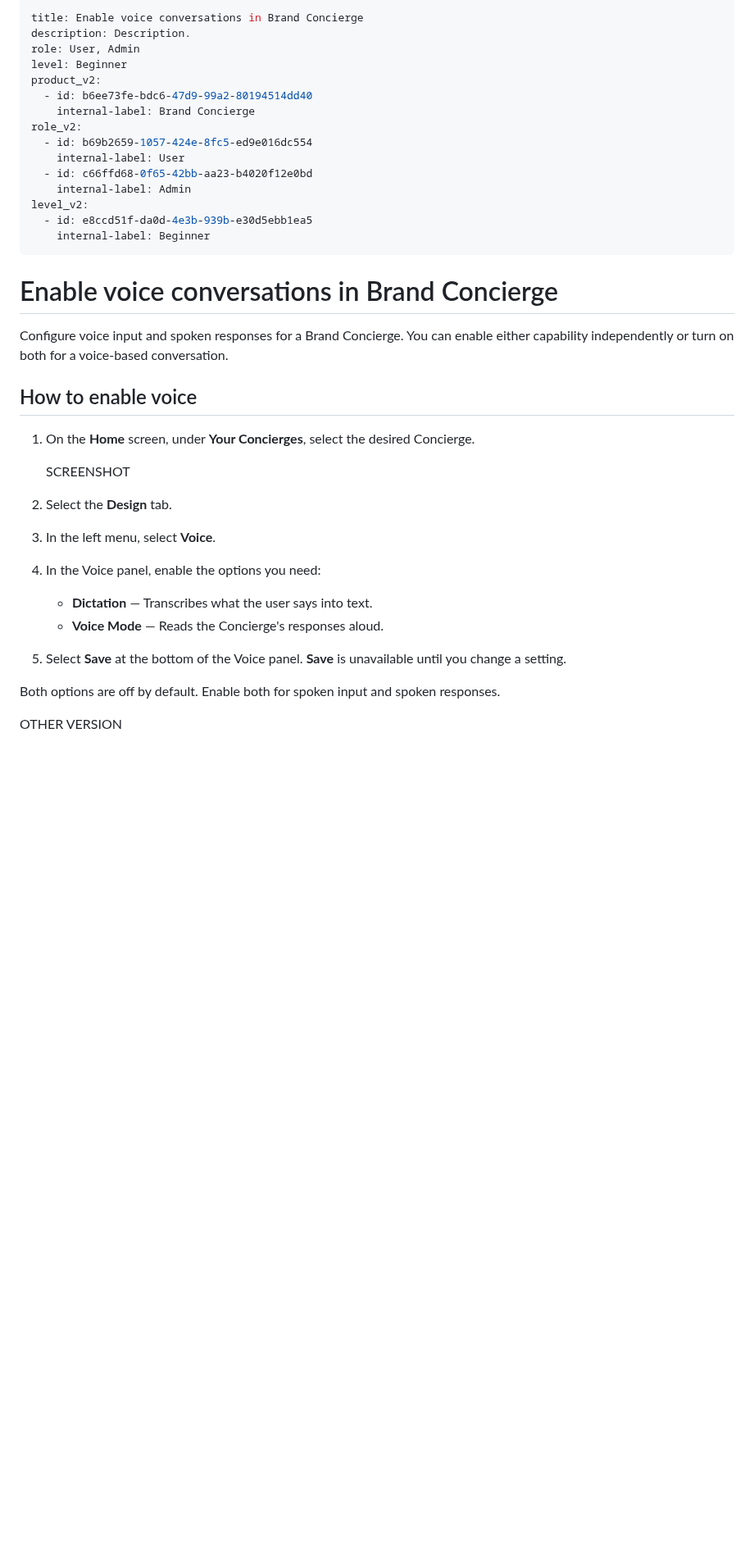
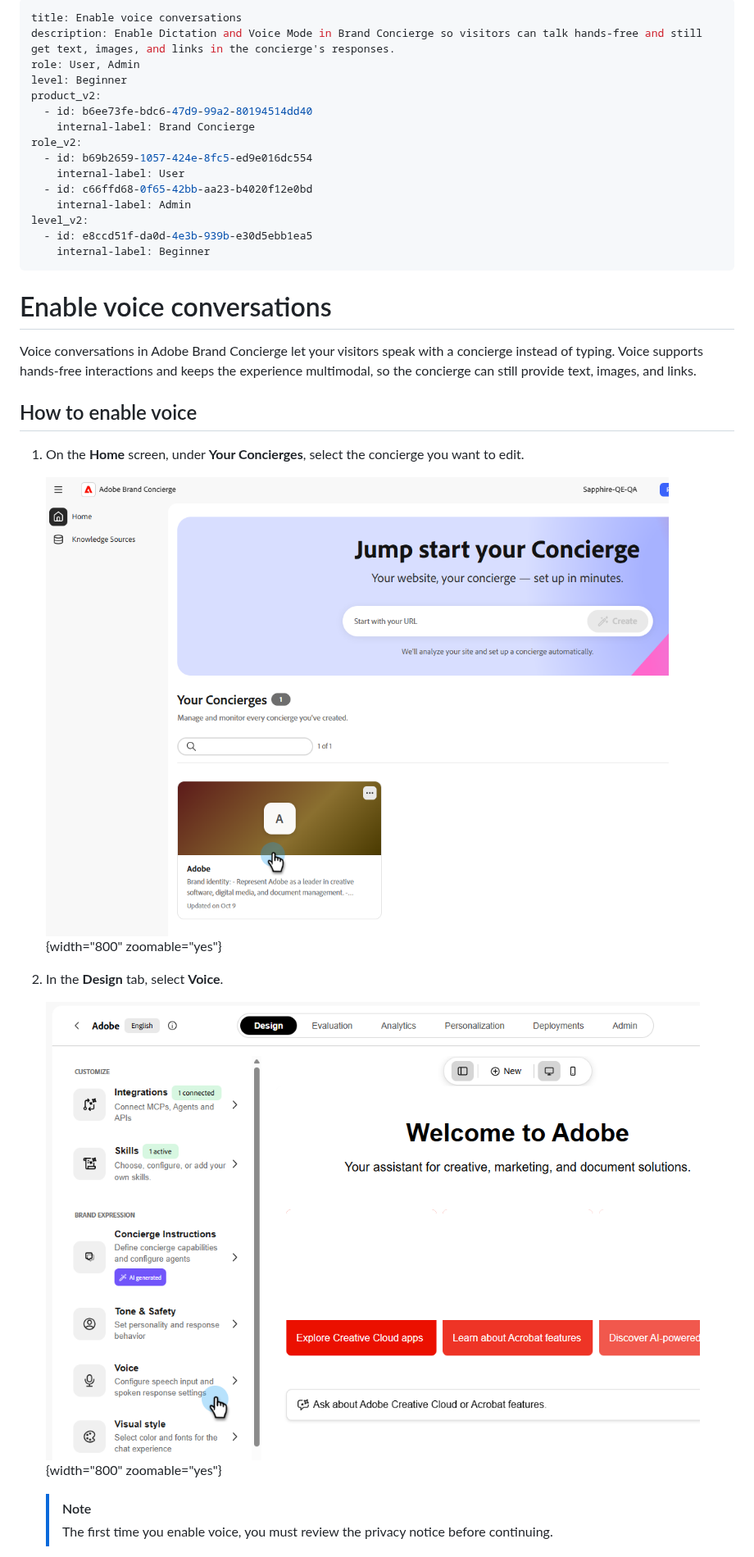
Before and after one commit to AdobeDocs/brand-concierge.en, a Markdown page: help/documentation/voice-conversation.md, the part around one of its changes. Shown at 82% size. GitHub-like rendering; pictures changed too: help/documentation/assets/voice-conversations-1.png (added), help/documentation/assets/voice-conversations-2.png (added); blank space fills up the shorter version.

Commit message:
publishing hidden voice convo doc

```diff
--- a/help/documentation/voice-conversation.md
+++ b/help/documentation/voice-conversation.md
@@ -1,6 +1,6 @@
 ---
-title: Enable voice conversations in Brand Concierge
-description: Description.
+title: Enable voice conversations
+description: Enable Dictation and Voice Mode in Brand Concierge so visitors can talk hands-free and still get text, images, and links in the concierge's responses.
 role: User, Admin
 level: Beginner
 product_v2:
@@ -15,24 +15,21 @@ level_v2:
   - id: e8ccd51f-da0d-4e3b-939b-e30d5ebb1ea5
     internal-label: Beginner
 ---
-# Enable voice conversations in Brand Concierge
+# Enable voice conversations
 
-Configure voice input and spoken responses for a Brand Concierge. You can enable either capability independently or turn on both for a voice-based conversation.
+Voice conversations in Adobe Brand Concierge let your visitors speak with a concierge instead of typing. Voice supports hands-free interactions and keeps the experience multimodal, so the concierge can still provide text, images, and links.
 
 ## How to enable voice
 
-1. On the **Home** screen, under **Your Concierges**, select the desired Concierge.
+1. On the **Home** screen, under **Your Concierges**, select the concierge you want to edit.
 
-   SCREENSHOT
+   ![Brand Concierge Home screen with the Adobe concierge card highlighted under Your Concierges](assets/voice-conversations-1.png){width="800" zoomable="yes"}
 
-2. Select the **Design** tab.
-3. In the left menu, select **Voice**.
-4. In the Voice panel, enable the options you need:
-   - **Dictation** — Transcribes what the user says into text.
-   - **Voice Mode** — Reads the Concierge's responses aloud.
-5. Select **Save** at the bottom of the Voice panel. **Save** is unavailable until you change a setting.
+1. In the **Design** tab, select **Voice**.
 
-Both options are off by default. Enable both for spoken input and spoken responses.
+   ![Design tab of a concierge with the Voice option highlighted in the left panel under Brand Expression](assets/voice-conversations-2.png){width="800" zoomable="yes"}
 
-OTHER VERSION
+   >[!NOTE]
+   >
+   >The first time you enable voice, you must review the privacy notice before continuing.
 
```
Also changed, not shown: other parts of help/documentation/voice-conversation.md (+18 -14 lines), help/main-toc/TOC.md (+1 -0 lines), help/documentation/assets/voice-conversations-3.png (added).
